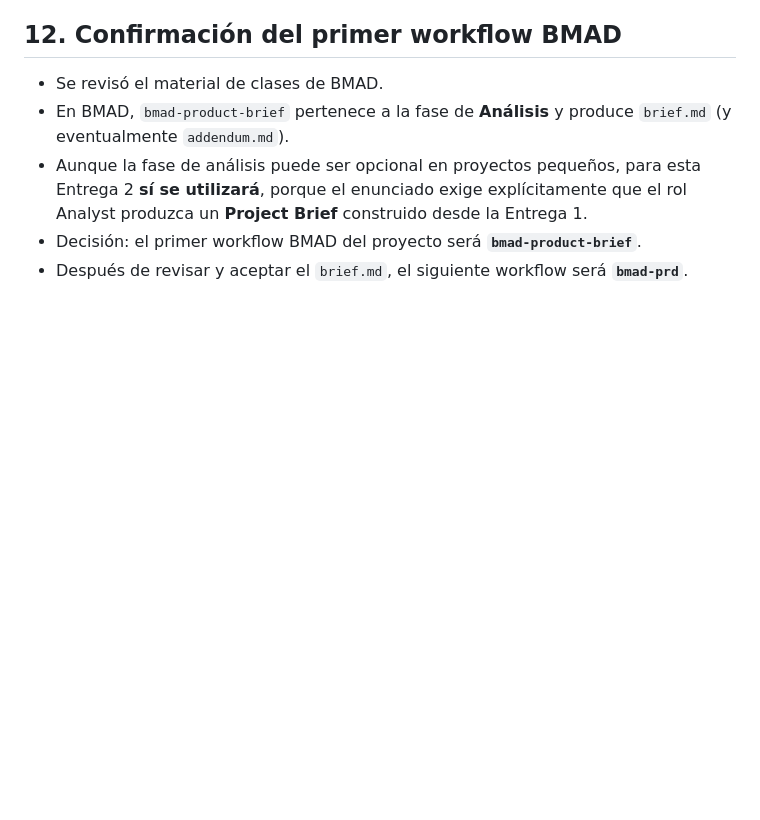
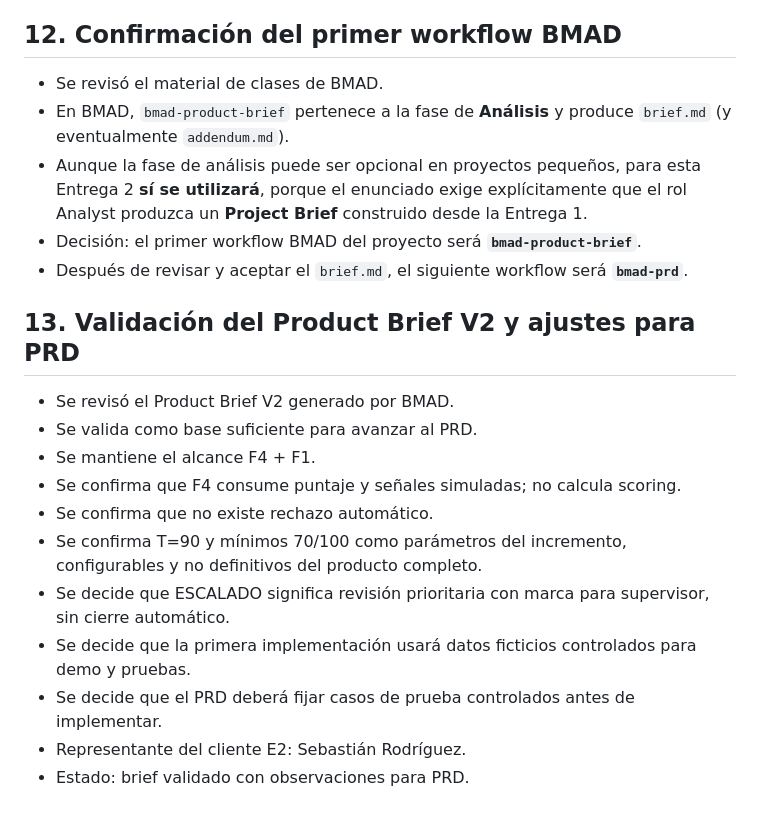
Before and after one commit to lukasscheelb/Software-asistido-por-LLMs, a Markdown page: LLM - MIRA_Entrega2_bitacora_decisiones.md, the part around the change. Drawn GitHub-style; blank space fills up the shorter version.

Commit message:
Documenta validación del brief para PRD

```diff
--- a/LLM - MIRA_Entrega2_bitacora_decisiones.md
+++ b/LLM - MIRA_Entrega2_bitacora_decisiones.md
@@ -116,3 +116,17 @@
 - Aunque la fase de análisis puede ser opcional en proyectos pequeños, para esta Entrega 2 **sí se utilizará**, porque el enunciado exige explícitamente que el rol Analyst produzca un **Project Brief** construido desde la Entrega 1.
 - Decisión: el primer workflow BMAD del proyecto será **`bmad-product-brief`**.
 - Después de revisar y aceptar el `brief.md`, el siguiente workflow será **`bmad-prd`**.
+
+## 13. Validación del Product Brief V2 y ajustes para PRD
+
+- Se revisó el Product Brief V2 generado por BMAD.
+- Se valida como base suficiente para avanzar al PRD.
+- Se mantiene el alcance F4 + F1.
+- Se confirma que F4 consume puntaje y señales simuladas; no calcula scoring.
+- Se confirma que no existe rechazo automático.
+- Se confirma T=90 y mínimos 70/100 como parámetros del incremento, configurables y no definitivos del producto completo.
+- Se decide que ESCALADO significa revisión prioritaria con marca para supervisor, sin cierre automático.
+- Se decide que la primera implementación usará datos ficticios controlados para demo y pruebas.
+- Se decide que el PRD deberá fijar casos de prueba controlados antes de implementar.
+- Representante del cliente E2: Sebastián Rodríguez.
+- Estado: brief validado con observaciones para PRD.
```
